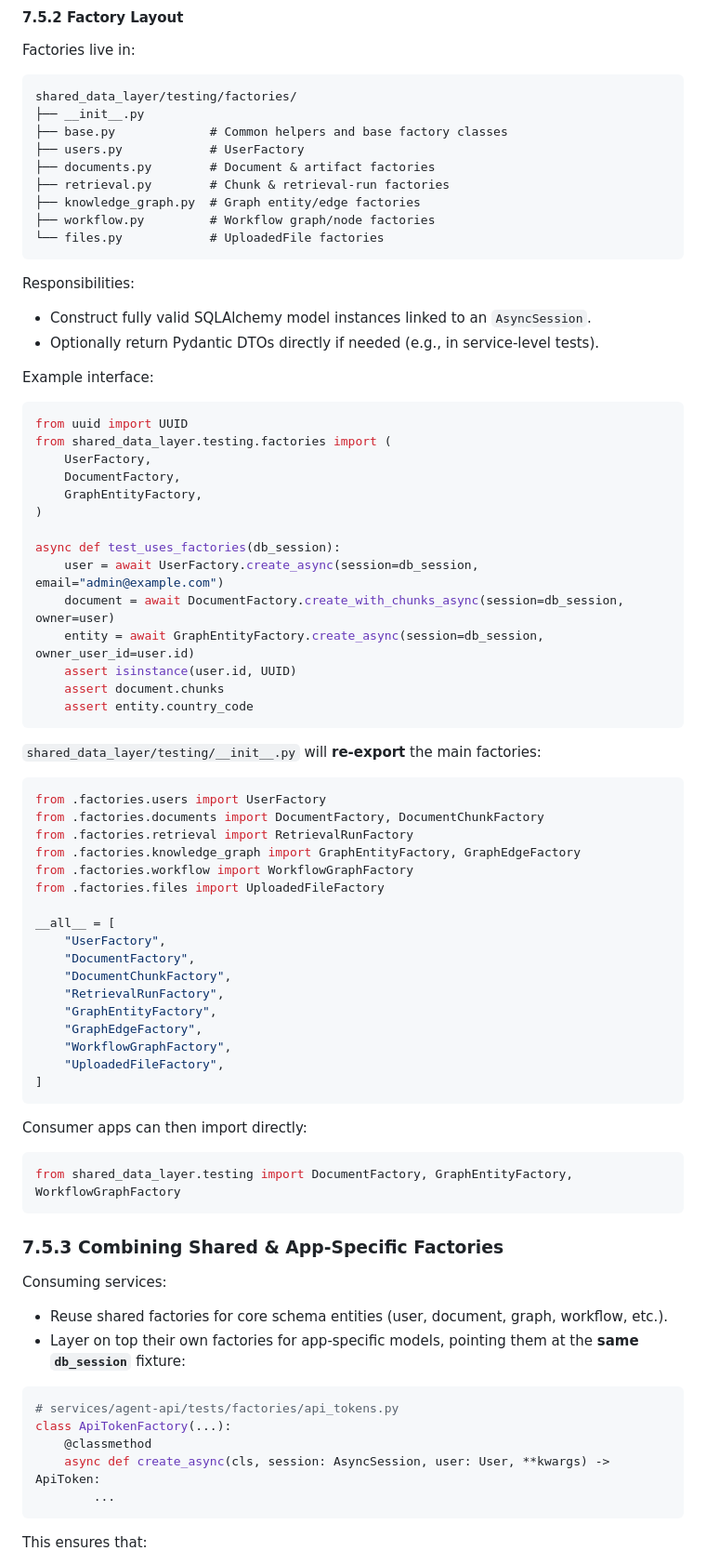
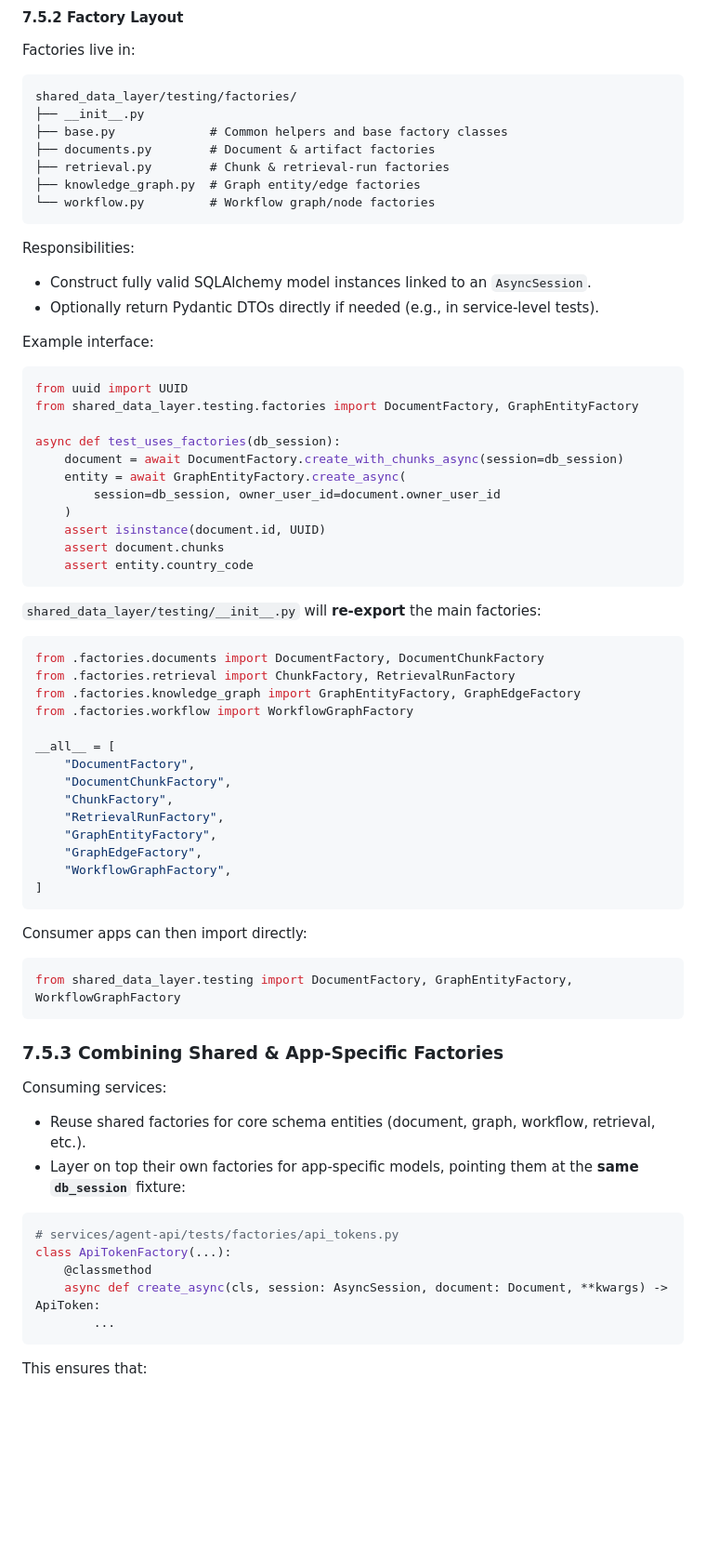
Before and after one commit to VizonomyBO/housing-microservices, a Markdown page: docs/overview/monorepo_structure.md, the part around one of its changes. Shown at 93% size. GitHub-like rendering; blank space fills up the shorter version.

````diff
--- a/docs/overview/monorepo_structure.md
+++ b/docs/overview/monorepo_structure.md
@@ -554,12 +529,10 @@ Factories live in:
 shared_data_layer/testing/factories/
 ├── __init__.py
 ├── base.py             # Common helpers and base factory classes
-├── users.py            # UserFactory
 ├── documents.py        # Document & artifact factories
 ├── retrieval.py        # Chunk & retrieval-run factories
 ├── knowledge_graph.py  # Graph entity/edge factories
-├── workflow.py         # Workflow graph/node factories
-└── files.py            # UploadedFile factories
+└── workflow.py         # Workflow graph/node factories
 ```
 
 Responsibilities:
@@ -571,17 +544,14 @@ Example interface:
 
 ```python
 from uuid import UUID
-from shared_data_layer.testing.factories import (
-    UserFactory,
-    DocumentFactory,
-    GraphEntityFactory,
-)
+from shared_data_layer.testing.factories import DocumentFactory, GraphEntityFactory
 
 async def test_uses_factories(db_session):
-    user = await UserFactory.create_async(session=db_session, email="admin@example.com")
-    document = await DocumentFactory.create_with_chunks_async(session=db_session, owner=user)
-    entity = await GraphEntityFactory.create_async(session=db_session, owner_user_id=user.id)
-    assert isinstance(user.id, UUID)
+    document = await DocumentFactory.create_with_chunks_async(session=db_session)
+    entity = await GraphEntityFactory.create_async(
+        session=db_session, owner_user_id=document.owner_user_id
+    )
+    assert isinstance(document.id, UUID)
     assert document.chunks
     assert entity.country_code
 ```
@@ -589,22 +559,19 @@ async def test_uses_factories(db_session):
 `shared_data_layer/testing/__init__.py` will **re-export** the main factories:
 
 ```python
-from .factories.users import UserFactory
 from .factories.documents import DocumentFactory, DocumentChunkFactory
-from .factories.retrieval import RetrievalRunFactory
+from .factories.retrieval import ChunkFactory, RetrievalRunFactory
 from .factories.knowledge_graph import GraphEntityFactory, GraphEdgeFactory
 from .factories.workflow import WorkflowGraphFactory
-from .factories.files import UploadedFileFactory
 
 __all__ = [
-    "UserFactory",
     "DocumentFactory",
     "DocumentChunkFactory",
+    "ChunkFactory",
     "RetrievalRunFactory",
     "GraphEntityFactory",
     "GraphEdgeFactory",
     "WorkflowGraphFactory",
-    "UploadedFileFactory",
 ]
 ```
 
@@ -618,14 +585,14 @@ from shared_data_layer.testing import DocumentFactory, GraphEntityFactory, Workf
 
 Consuming services:
 
-- Reuse shared factories for core schema entities (user, document, graph, workflow, etc.).
+- Reuse shared factories for core schema entities (document, graph, workflow, retrieval, etc.).
 - Layer on top their own factories for app-specific models, pointing them at the **same `db_session`** fixture:
 
 ```python
 # services/agent-api/tests/factories/api_tokens.py
 class ApiTokenFactory(...):
     @classmethod
-    async def create_async(cls, session: AsyncSession, user: User, **kwargs) -> ApiToken:
+    async def create_async(cls, session: AsyncSession, document: Document, **kwargs) -> ApiToken:
         ...
 ```
 
````
Also changed, not shown: other parts of docs/overview/monorepo_structure.md (+23 -48 lines), docs/data/schema_and_persistence.md (+35 -53 lines).
